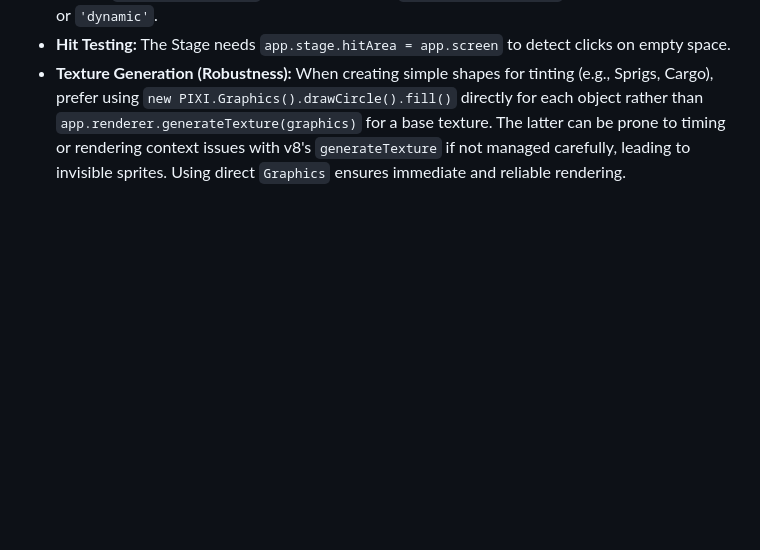
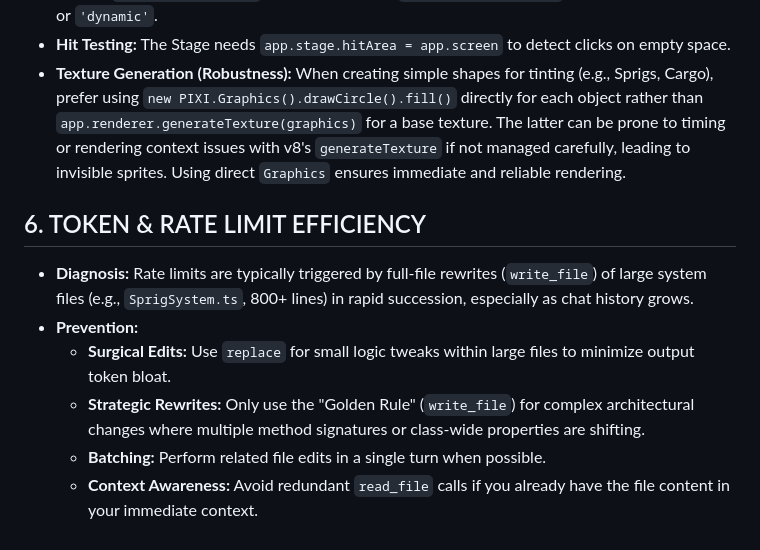
Before and after one commit to debeurre/project-crucible, a Markdown page: GEMINI.md, the part around the change. Rendered like a GitHub page; blank space fills up the shorter version.

Commit message:
docs: add rate limit efficiency guidelines to GEMINI.md

```diff
--- a/GEMINI.md
+++ b/GEMINI.md
@@ -41,3 +41,11 @@
 - **Events:** `interactive = true` is deprecated. Use `eventMode = 'static'` (for background/stage) or `'dynamic'`.
 - **Hit Testing:** The Stage needs `app.stage.hitArea = app.screen` to detect clicks on empty space.
 - **Texture Generation (Robustness):** When creating simple shapes for tinting (e.g., Sprigs, Cargo), prefer using `new PIXI.Graphics().drawCircle().fill()` directly for each object rather than `app.renderer.generateTexture(graphics)` for a base texture. The latter can be prone to timing or rendering context issues with v8's `generateTexture` if not managed carefully, leading to invisible sprites. Using direct `Graphics` ensures immediate and reliable rendering.
+
+## 6. TOKEN & RATE LIMIT EFFICIENCY
+- **Diagnosis:** Rate limits are typically triggered by full-file rewrites (`write_file`) of large system files (e.g., `SprigSystem.ts`, 800+ lines) in rapid succession, especially as chat history grows.
+- **Prevention:**
+    - **Surgical Edits:** Use `replace` for small logic tweaks within large files to minimize output token bloat.
+    - **Strategic Rewrites:** Only use the "Golden Rule" (`write_file`) for complex architectural changes where multiple method signatures or class-wide properties are shifting.
+    - **Batching:** Perform related file edits in a single turn when possible.
+    - **Context Awareness:** Avoid redundant `read_file` calls if you already have the file content in your immediate context.
```
